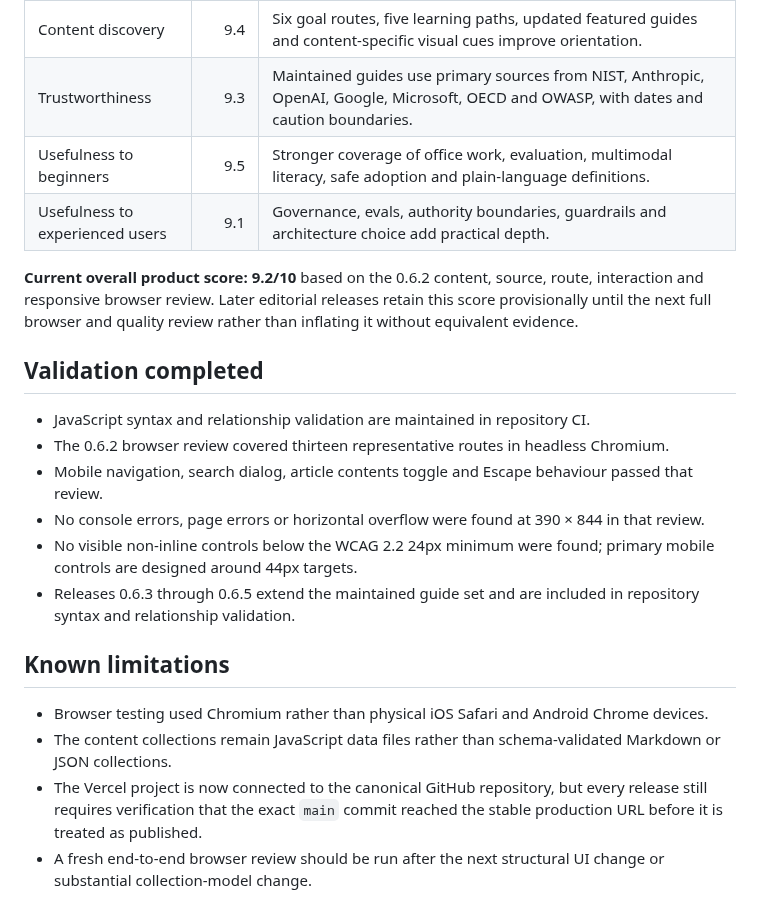
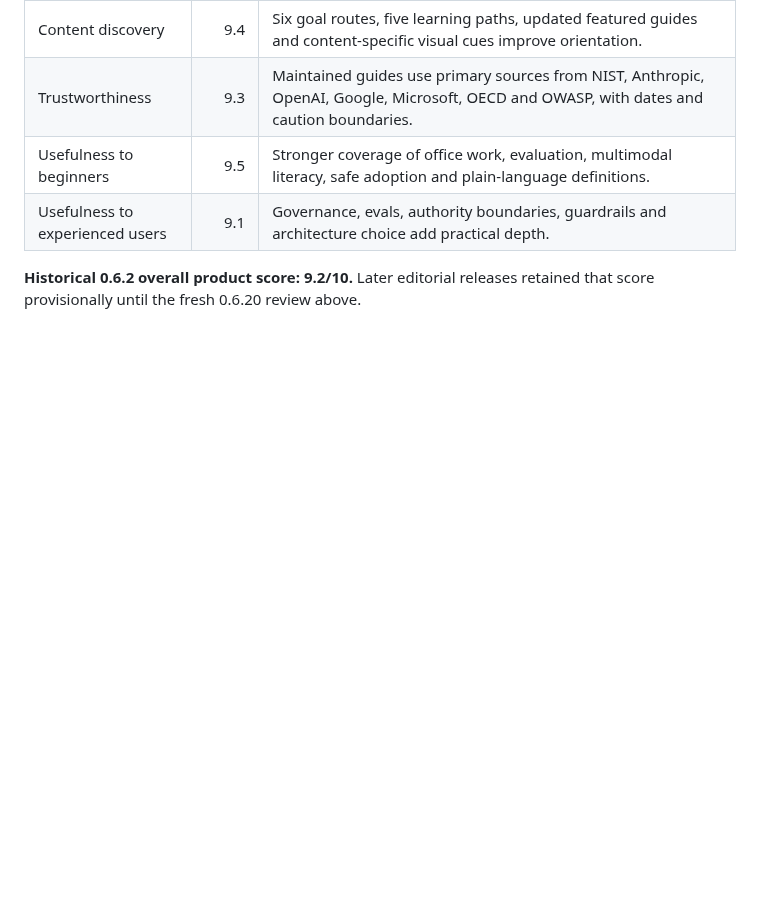
Before and after one commit to Mr-Meow-ZA/ai-compass, a Markdown page: docs/QUALITY_SCORE.md, the part around one of its changes. GitHub-like rendering; blank space fills up the shorter version.

```diff
--- a/docs/QUALITY_SCORE.md
+++ b/docs/QUALITY_SCORE.md
@@ -19,20 +62,4 @@ Version `2026-08-06.2` expanded the balanced-platform rebuild with five high-val
 | Usefulness to beginners | 9.5 | Stronger coverage of office work, evaluation, multimodal literacy, safe adoption and plain-language definitions. |
 | Usefulness to experienced users | 9.1 | Governance, evals, authority boundaries, guardrails and architecture choice add practical depth. |
 
-**Current overall product score: 9.2/10** based on the 0.6.2 content, source, route, interaction and responsive browser review. Later editorial releases retain this score provisionally until the next full browser and quality review rather than inflating it without equivalent evidence.
-
-## Validation completed
-
-- JavaScript syntax and relationship validation are maintained in repository CI.
-- The 0.6.2 browser review covered thirteen representative routes in headless Chromium.
-- Mobile navigation, search dialog, article contents toggle and Escape behaviour passed that review.
-- No console errors, page errors or horizontal overflow were found at 390 × 844 in that review.
-- No visible non-inline controls below the WCAG 2.2 24px minimum were found; primary mobile controls are designed around 44px targets.
-- Releases 0.6.3 through 0.6.5 extend the maintained guide set and are included in repository syntax and relationship validation.
-
-## Known limitations
-
-- Browser testing used Chromium rather than physical iOS Safari and Android Chrome devices.
-- The content collections remain JavaScript data files rather than schema-validated Markdown or JSON collections.
-- The Vercel project is now connected to the canonical GitHub repository, but every release still requires verification that the exact `main` commit reached the stable production URL before it is treated as published.
-- A fresh end-to-end browser review should be run after the next structural UI change or substantial collection-model change.
+**Historical 0.6.2 overall product score: 9.2/10.** Later editorial releases retained that score provisionally until the fresh 0.6.20 review above.
```
Also changed, not shown: other parts of docs/QUALITY_SCORE.md (+44 -1 lines).
